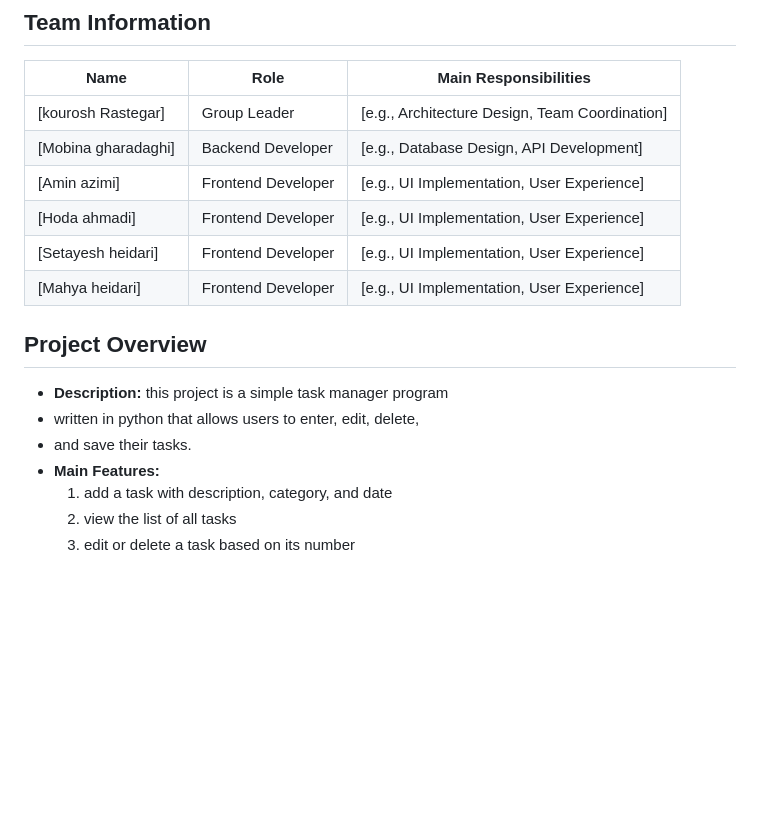
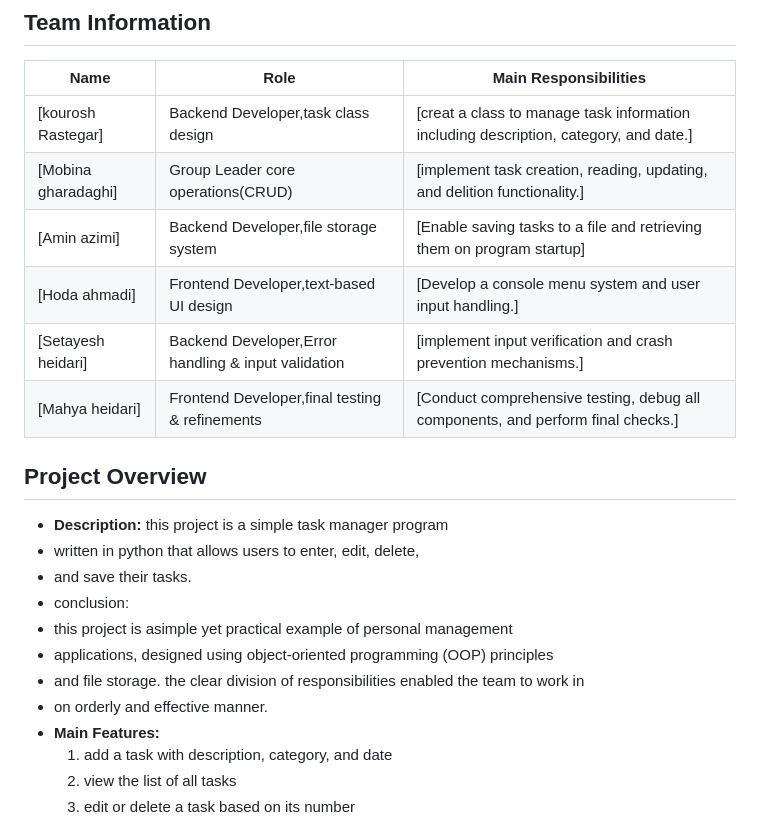
Before and after one commit to AdvancedPythonClass2025/Final-Projects, a Markdown page: Group-2/README.md, the part around the change. Drawn GitHub-style; blank space fills up the shorter version.

```diff
--- a/Group-2/README.md
+++ b/Group-2/README.md
@@ -3,17 +3,22 @@
 ## Team Information
 | Name | Role | Main Responsibilities |
 |------|------|---------------------|
-| [kourosh Rastegar] | Group Leader | [e.g., Architecture Design, Team Coordination] |
-| [Mobina gharadaghi] | Backend Developer | [e.g., Database Design, API Development] |
-| [Amin azimi] | Frontend Developer | [e.g., UI Implementation, User Experience] |
-| [Hoda ahmadi] | Frontend Developer | [e.g., UI Implementation, User Experience] |
-| [Setayesh heidari] | Frontend Developer | [e.g., UI Implementation, User Experience] |
-| [Mahya heidari] | Frontend Developer | [e.g., UI Implementation, User Experience] |
+| [kourosh Rastegar] | Backend Developer,task class design | [creat a class to manage task information including description, category, and date.] |
+| [Mobina gharadaghi] |  Group Leader core operations(CRUD) | [implement task creation, reading, updating, and delition functionality.] |
+| [Amin azimi] | Backend Developer,file storage system | [Enable saving tasks to a file and retrieving them on program startup] |
+| [Hoda ahmadi] | Frontend Developer,text-based UI design | [Develop a console menu system and user input handling.] |
+| [Setayesh heidari] | Backend Developer,Error handling & input validation | [implement input verification and crash prevention mechanisms.] |
+| [Mahya heidari] | Frontend Developer,final testing & refinements | [Conduct comprehensive testing, debug all components, and perform final checks.] |
 
 ## Project Overview
 - **Description:** this project is a simple task manager program
 - written in python that allows users to enter, edit, delete,
 - and save their tasks.
+- conclusion:
+- this project is asimple yet practical example of personal management
+- applications, designed using object-oriented programming (OOP) principles
+- and file storage. the clear division of responsibilities enabled the team to work in
+- on orderly and effective manner.
 - **Main Features:**
   1. add a task with description, category, and date
   2. view the list of all tasks
```
